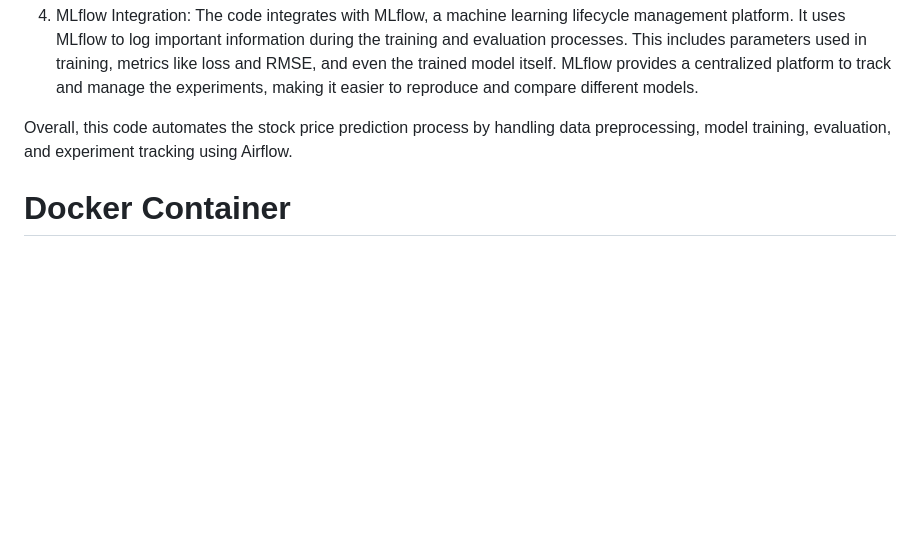
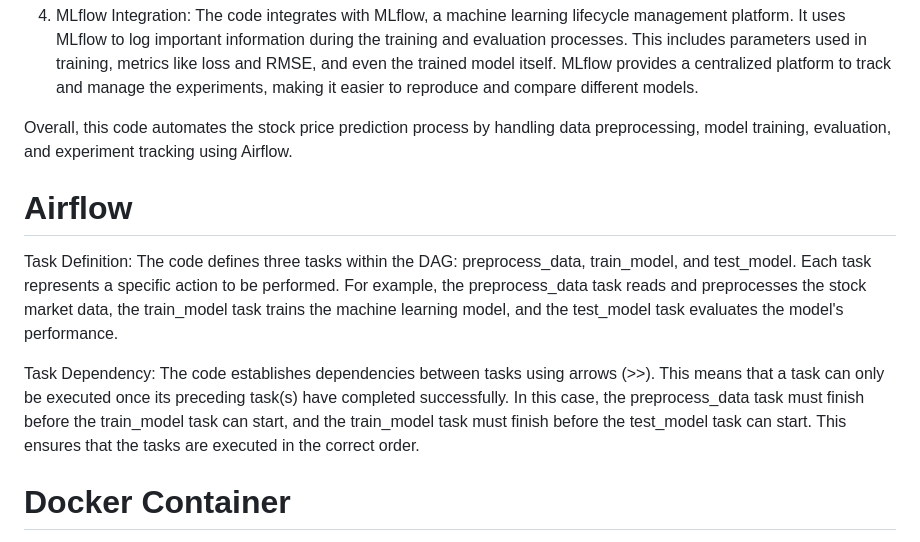
Before and after one commit to MSaadMakhdoom/Forecasting-Stock-Market-Prices-using-Machine-Learning, a Markdown page: README.md, the part around the change. Drawn GitHub-style; blank space fills up the shorter version.

```diff
--- a/README.md
+++ b/README.md
@@ -34,5 +34,9 @@ This project performs stock price prediction using machine learning techniques.
 
 Overall, this code automates the stock price prediction process by handling data preprocessing, model training, evaluation, and experiment tracking using Airflow.
 
+# Airflow
+Task Definition: The code defines three tasks within the DAG: preprocess_data, train_model, and test_model. Each task represents a specific action to be performed. For example, the preprocess_data task reads and preprocesses the stock market data, the train_model task trains the machine learning model, and the test_model task evaluates the model's performance.
+
+Task Dependency: The code establishes dependencies between tasks using arrows (>>). This means that a task can only be executed once its preceding task(s) have completed successfully. In this case, the preprocess_data task must finish before the train_model task can start, and the train_model task must finish before the test_model task can start. This ensures that the tasks are executed in the correct order.
 # Docker Container
 https://hub.docker.com/r/saadmakhdoom/forecasting-stock-market-prices-using-machine-learning/tags
```
